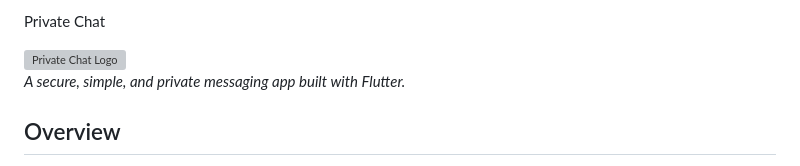
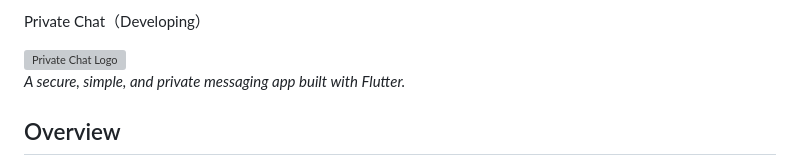
Before and after one commit to BlairCode/PrivateChat, a Markdown page: README.md, the part around the change. Rendered like a GitHub page; grey boxes are pictures that could not be loaded.

```diff
--- a/README.md
+++ b/README.md
@@ -1,4 +1,4 @@
-Private Chat
+Private Chat（Developing）
 
 ![Private Chat Logo](https://via.placeholder.com/150.png?text=Private+Chat)
 *A secure, simple, and private messaging app built with Flutter.*
```
